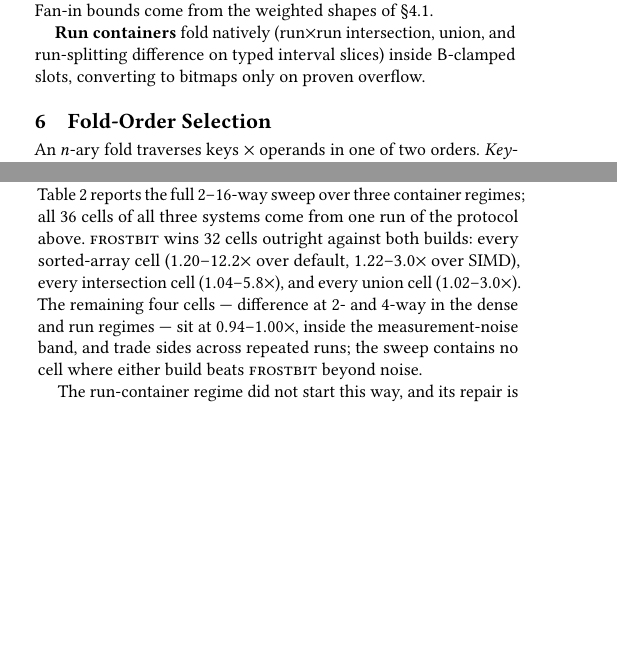
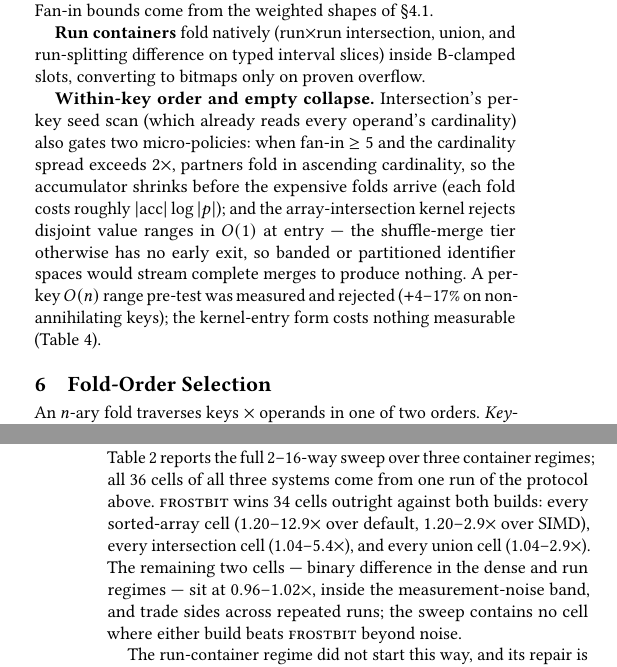
Before and after one commit to WilliXL/frostbit, a LaTeX paper (paper/frostbit.tex): two parts of the columns of pages 4 and 5 of 9 before the commit and two parts of the columns of pages 4 and 6 of 9 after it, joined at a grey line, cut so that both start at the same text, the shorter picture padded with empty space. Compiled offline with pdfLaTeX.

Commit message:
canonical sweep post-E1/E2: 34/36 outright, conj5 halves
Full 3-pass protocol with partner sort + disjoint reject in: 34 of 36
cells outright, two binary-diff cells inside noise (0.96-1.02x), zero
losses. E1's gate fires on real trees — conj5 34.9 -> 18.7us (16.1x /
3.8x over the builds; its five operands mix 1200- and 12000-card
leaves). Corpus 2.62s (2.61x/2.19x). Homogeneous cells at canonical
values — both micro-policies confirmed free at full protocol.

Paper: S5 gains the within-key order + empty-collapse paragraph (incl.
the rejected O(n) pre-scan variant), two ablation rows, tables/claims
refreshed. README matched.

Co-Authored-By: Claude Fable 5 <noreply@anthropic.com>

```diff
--- a/paper/frostbit.tex
+++ b/paper/frostbit.tex
@@ -63,4 +62,5 @@
-the remaining four (small difference cells, $0.94$--$1.00\times$,
+($1.2$--$12.9\times$), every intersection and union cell --- and ties
+the remaining two (binary difference cells, $0.96$--$1.02\times$,
 inside measurement noise), with no losses. End-to-end it evaluates
 a 25{,}000-tree filter corpus $2.7\times$ and $2.2\times$ faster, with
 per-mechanism ablations --- including rejected designs --- isolating
@@ -550,6 +550,19 @@
 union, and run-splitting difference on typed interval slices) inside
 $\B$-clamped slots, converting to bitmaps only on proven overflow.
 
+\textbf{Within-key order and empty collapse.} Intersection's per-key
+seed scan (which already reads every operand's cardinality) also
+gates two micro-policies: when fan-in $\ge 5$ and the cardinality
+spread exceeds $2\times$, partners fold in ascending cardinality, so
+the accumulator shrinks before the expensive folds arrive (each fold
+costs roughly $|\mathrm{acc}| \log |p|$); and the array-intersection
+kernel rejects disjoint value ranges in $O(1)$ at entry --- the
+shuffle-merge tier otherwise has no early exit, so banded or
+partitioned identifier spaces would stream complete merges to produce
+nothing. A per-key $O(n)$ range pre-test was measured and rejected
+($+4$--$17\%$ on non-annihilating keys); the kernel-entry form costs
+nothing measurable (Table~\ref{tab:abl}).
+
 \section{Fold-Order Selection}
 \label{sec:foldorder}
 
@@ -704,14 +717,14 @@
 
 Table~\ref{tab:sweep} reports the full 2--16-way sweep over three
 container regimes; all 36 cells of all three systems come from one
-run of the protocol above. \fb{} wins 32 cells outright against both
-builds: every sorted-array cell ($1.20$--$12.2\times$ over default,
-$1.22$--$3.0\times$ over SIMD), every intersection cell
-($1.04$--$5.8\times$), and every union cell ($1.02$--$3.0\times$).
-The remaining four cells --- difference at 2- and 4-way in the dense
-and run regimes --- sit at $0.94$--$1.00\times$, inside the
-measurement-noise band, and trade sides across repeated runs; the
-sweep contains no cell where either build beats \fb{} beyond noise.
+run of the protocol above. \fb{} wins 34 cells outright against both
+builds: every sorted-array cell ($1.20$--$12.9\times$ over default,
+$1.20$--$2.9\times$ over SIMD), every intersection cell
+($1.04$--$5.4\times$), and every union cell ($1.04$--$2.9\times$).
+The remaining two cells --- binary difference in the dense and run
+regimes --- sit at $0.96$--$1.02\times$, inside the measurement-noise
+band, and trade sides across repeated runs; the sweep contains no
+cell where either build beats \fb{} beyond noise.
 
 The run-container regime did not start this way, and its repair is a
 two-part case study. The first part priced the analysis pass: run
```
Also changed, not shown: README.md, paper/frostbit.pdf, paper/frostbit.tex (47 more changed lines).
